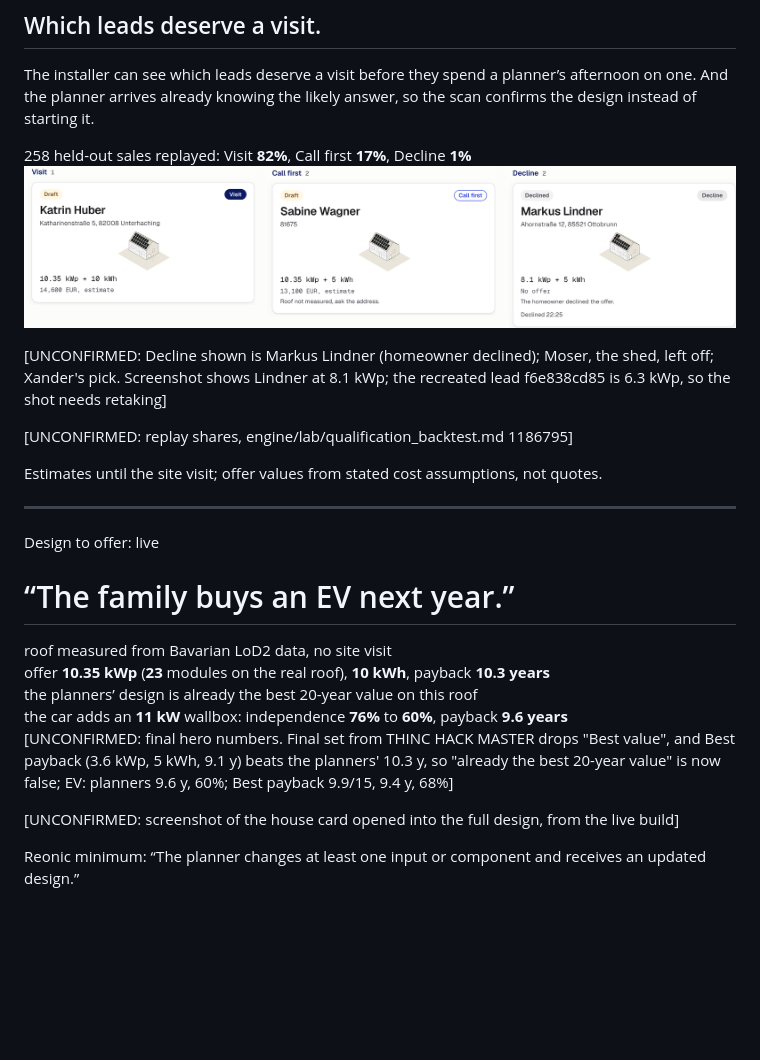
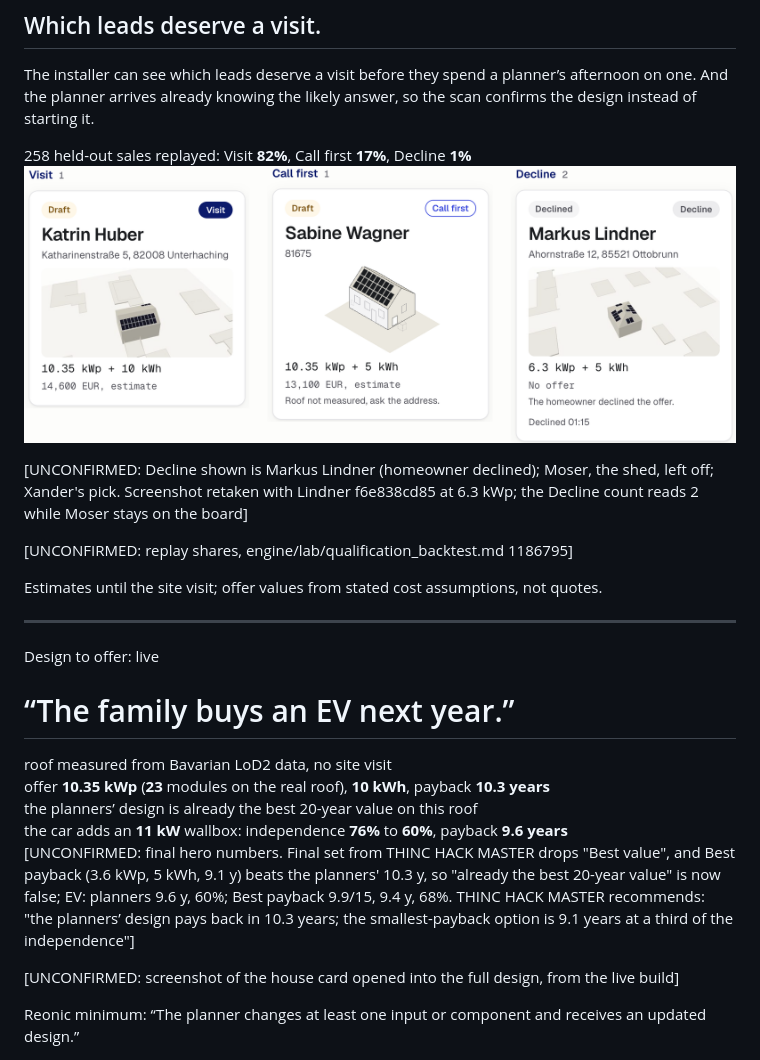
Before and after one commit to xanderys/thinc-hack, a Markdown page: deck/slides.md, the part around one of its changes. Rendered like a GitHub page; pictures changed too: deck/img/board-verdicts.png; blank space fills up the shorter version.

Commit message:
Lead slide: fresh board shot, Lindner 6.3 kWp; slide 3 marker carries THINC HACK MASTER's recommended line
Co-Authored-By: Claude Opus 5.5 <noreply@anthropic.com>
Claude-Session: https://claude.ai/code/session_01JMM7tGWYLRvEdhYAnvAbV2

```diff
--- a/deck/slides.md
+++ b/deck/slides.md
@@ -44,5 +44,5 @@ footer: Marquee
 
-[UNCONFIRMED: Decline shown is Markus Lindner (homeowner declined); Moser, the shed, left off; Xander's pick. Screenshot shows Lindner at 8.1 kWp; the recreated lead f6e838cd85 is 6.3 kWp, so the shot needs retaking]
+[UNCONFIRMED: Decline shown is Markus Lindner (homeowner declined); Moser, the shed, left off; Xander's pick. Screenshot retaken with Lindner f6e838cd85 at 6.3 kWp; the Decline count reads 2 while Moser stays on the board]
 
 [UNCONFIRMED: replay shares, engine/lab/qualification_backtest.md 1186795]
 
@@ -58,7 +58,7 @@ footer: Marquee
 
 <div class="data">roof measured from Bavarian LoD2 data, no site visit<br>offer <b>10.35 kWp</b> (<b>23</b> modules on the real roof), <b>10 kWh</b>, payback <b>10.3 years</b><br>the planners’ design is already the best 20-year value on this roof<br>the car adds an <b>11 kW</b> wallbox: independence <b>76%</b> to <b>60%</b>, payback <b>9.6 years</b></div>
 
-[UNCONFIRMED: final hero numbers. Final set from THINC HACK MASTER drops "Best value", and Best payback (3.6 kWp, 5 kWh, 9.1 y) beats the planners' 10.3 y, so "already the best 20-year value" is now false; EV: planners 9.6 y, 60%; Best payback 9.9/15, 9.4 y, 68%]
+[UNCONFIRMED: final hero numbers. Final set from THINC HACK MASTER drops "Best value", and Best payback (3.6 kWp, 5 kWh, 9.1 y) beats the planners' 10.3 y, so "already the best 20-year value" is now false; EV: planners 9.6 y, 60%; Best payback 9.9/15, 9.4 y, 68%. THINC HACK MASTER recommends: "the planners’ design pays back in 10.3 years; the smallest-payback option is 9.1 years at a third of the independence"]
 
 [UNCONFIRMED: screenshot of the house card opened into the full design, from the live build]
 
```
Also changed, not shown: other parts of deck/slides.md (+1 -1 lines).
